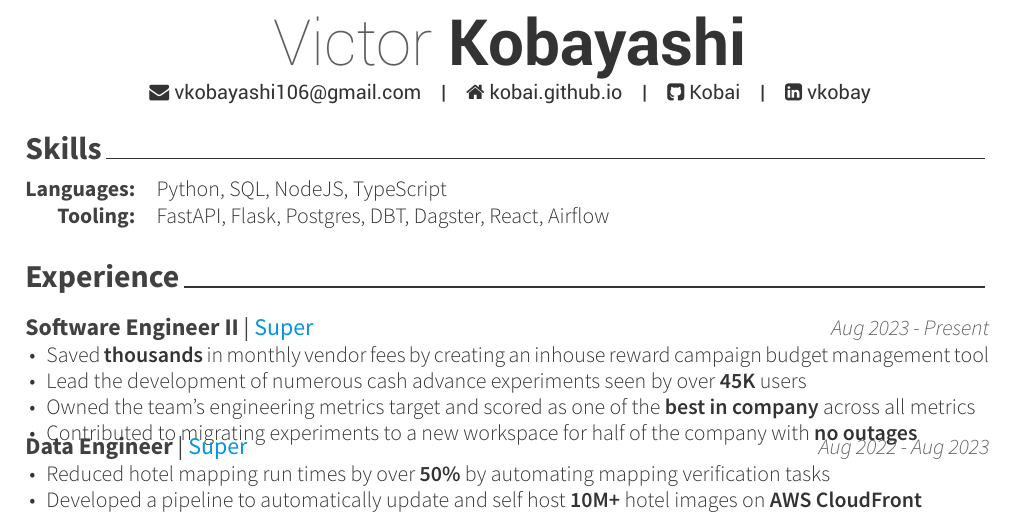
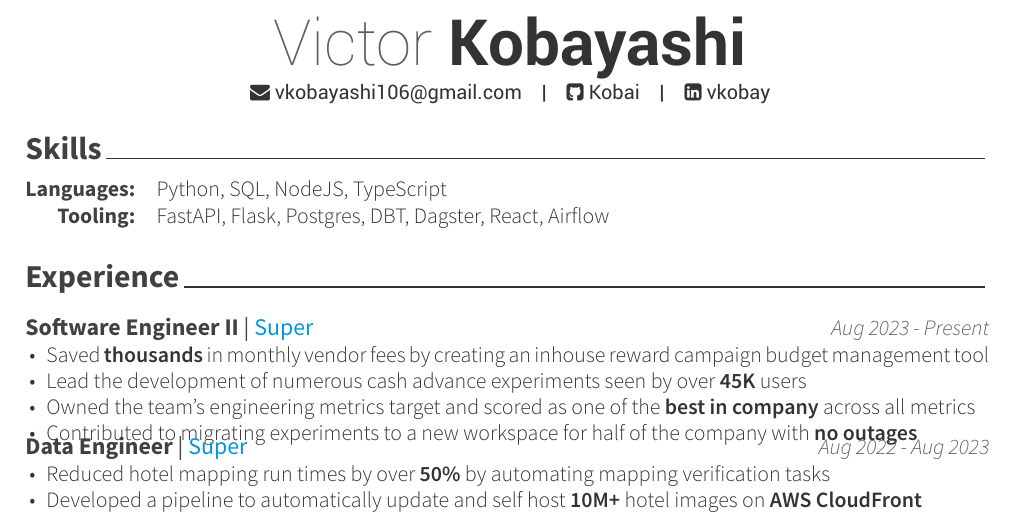
Before and after one commit to Kobai/resume, a LaTeX CV (resume_cv.tex): part of the page, cut so that both start at the same text. Compiled offline with XeLaTeX.

Commit message:
not maintaining this anymore

```diff
--- a/resume_cv.tex
+++ b/resume_cv.tex
@@ -50,7 +50,6 @@
 
 \name{Victor}{Kobayashi}
 \email{vkobayashi106@gmail.com}
-\homepage{kobai.github.io}
 \github{Kobai}
 \linkedin{vkobay}
 %\skype{skypeid}
```
Also changed, not shown: resume_cv.pdf, 4 other files.
